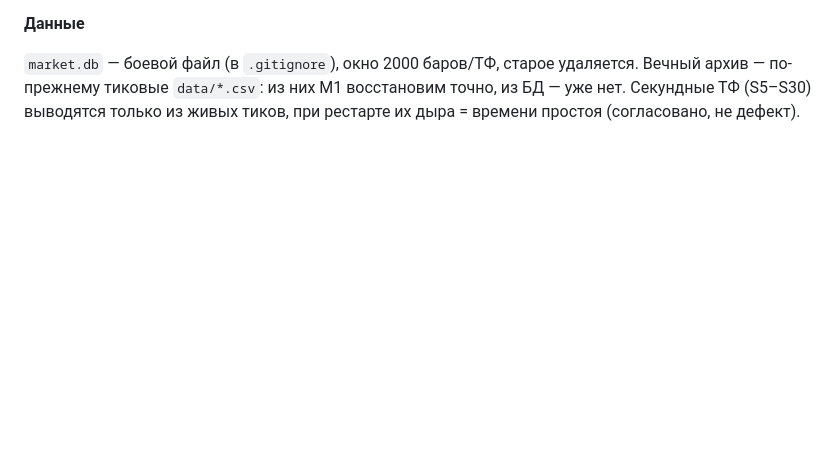
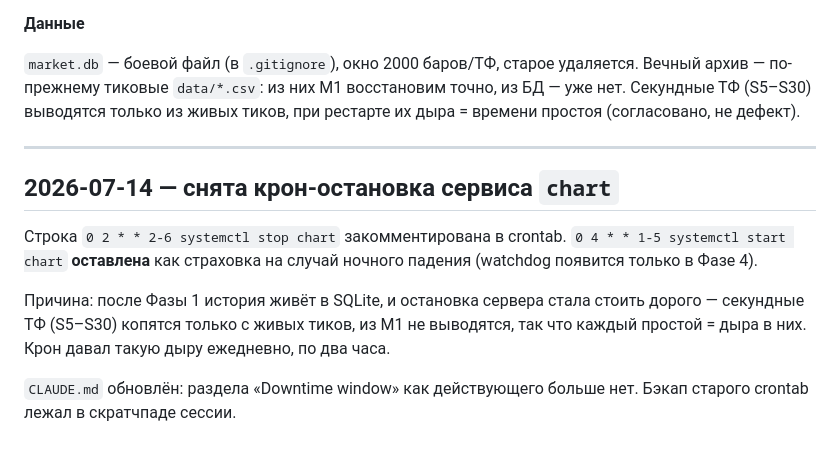
Before and after one commit to i79194047335-afk/My-first-Terminal, a Markdown page: LOG.md, the part around the change. Drawn GitHub-style; blank space fills up the shorter version.

```diff
--- a/LOG.md
+++ b/LOG.md
@@ -50,3 +50,18 @@ downtime-окно не обновлён. Снимать после суток с
 Вечный архив — по-прежнему тиковые `data/*.csv`: из них M1 восстановим точно,
 из БД — уже нет. Секундные ТФ (S5–S30) выводятся только из живых тиков, при
 рестарте их дыра = времени простоя (согласовано, не дефект).
+
+---
+
+## 2026-07-14 — снята крон-остановка сервиса `chart`
+
+Строка `0 2 * * 2-6 systemctl stop chart` закомментирована в crontab.
+`0 4 * * 1-5 systemctl start chart` **оставлена** как страховка на случай ночного
+падения (watchdog появится только в Фазе 4).
+
+Причина: после Фазы 1 история живёт в SQLite, и остановка сервера стала стоить
+дорого — секундные ТФ (S5–S30) копятся только с живых тиков, из M1 не выводятся,
+так что каждый простой = дыра в них. Крон давал такую дыру ежедневно, по два часа.
+
+`CLAUDE.md` обновлён: раздела «Downtime window» как действующего больше нет.
+Бэкап старого crontab лежал в скратчпаде сессии.
```
Also changed, not shown: CLAUDE.md (+15 -4 lines).
